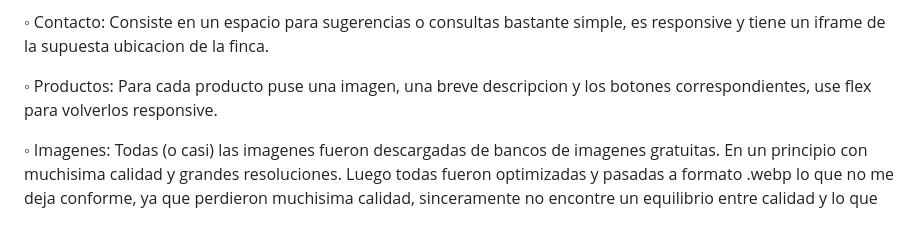
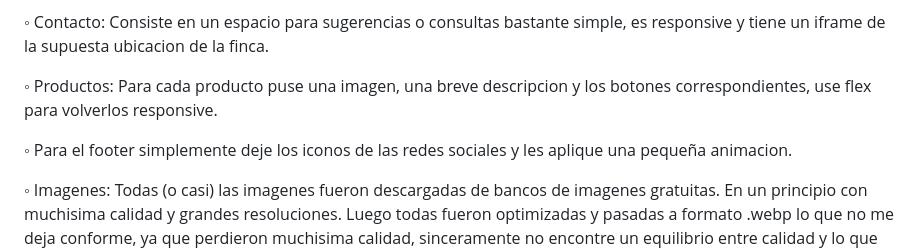
Before and after one commit to JuanCruzScadding/EntregaFinal-ScaddingJuanCruz, a Markdown page: README.md, the part around the change. GitHub-like rendering; blank space fills up the shorter version.

```diff
--- a/README.md
+++ b/README.md
@@ -20,6 +20,8 @@ Buenas! Como estan? Me llamo Juan Cruz, tengo 18 años y soy estudiante de Ingen
 
    ◦ Productos: Para cada producto puse una imagen, una breve descripcion y los botones correspondientes, use flex para volverlos responsive.
 
+   ◦ Para el footer simplemente deje los iconos de las redes sociales y les aplique una pequeña animacion.
+
    ◦ Imagenes: Todas (o casi) las imagenes fueron descargadas de bancos de imagenes gratuitas. En un principio con muchisima calidad y grandes resoluciones. Luego todas fueron optimizadas y pasadas a formato .webp lo que no me deja conforme, ya que perdieron muchisima calidad, sinceramente no encontre un equilibrio entre calidad y lo que pesan las imagenes. Sin embargo, empece a notar que el sitio cargaba muchisimo mas rapido desde que implemente el formato .webp en las imagenes.
 
    ◦ Animaciones: Aplique las animaciones de animate.css por cdn.
```
